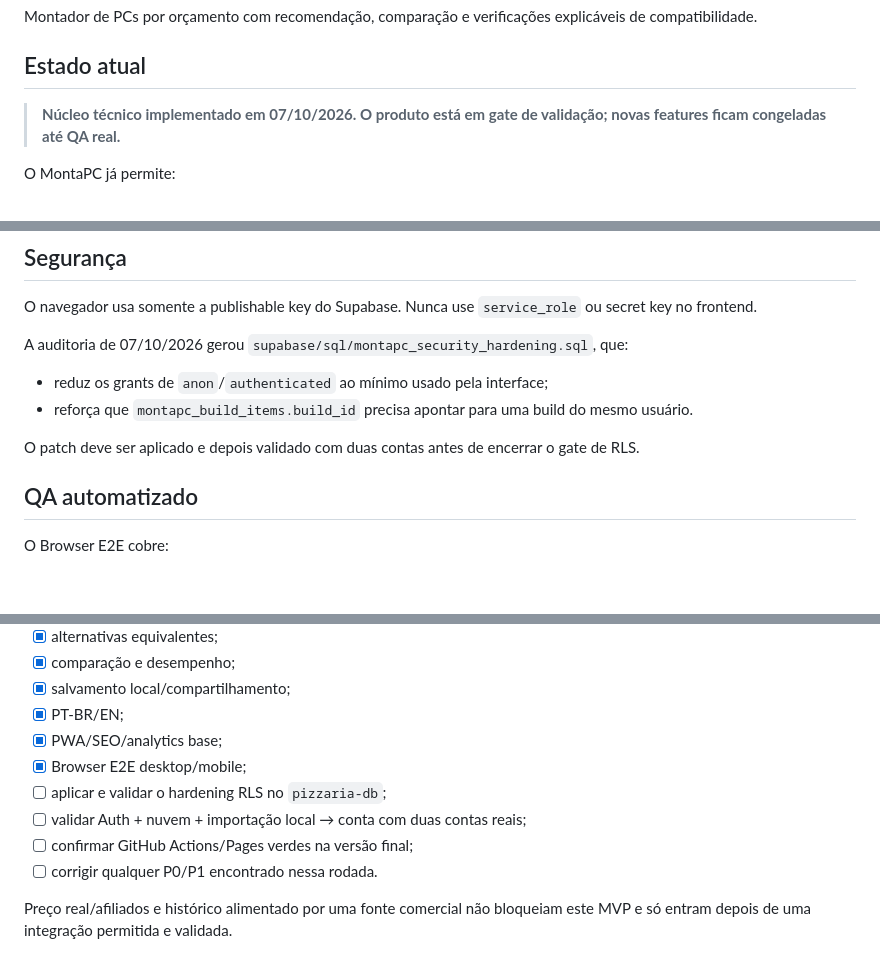
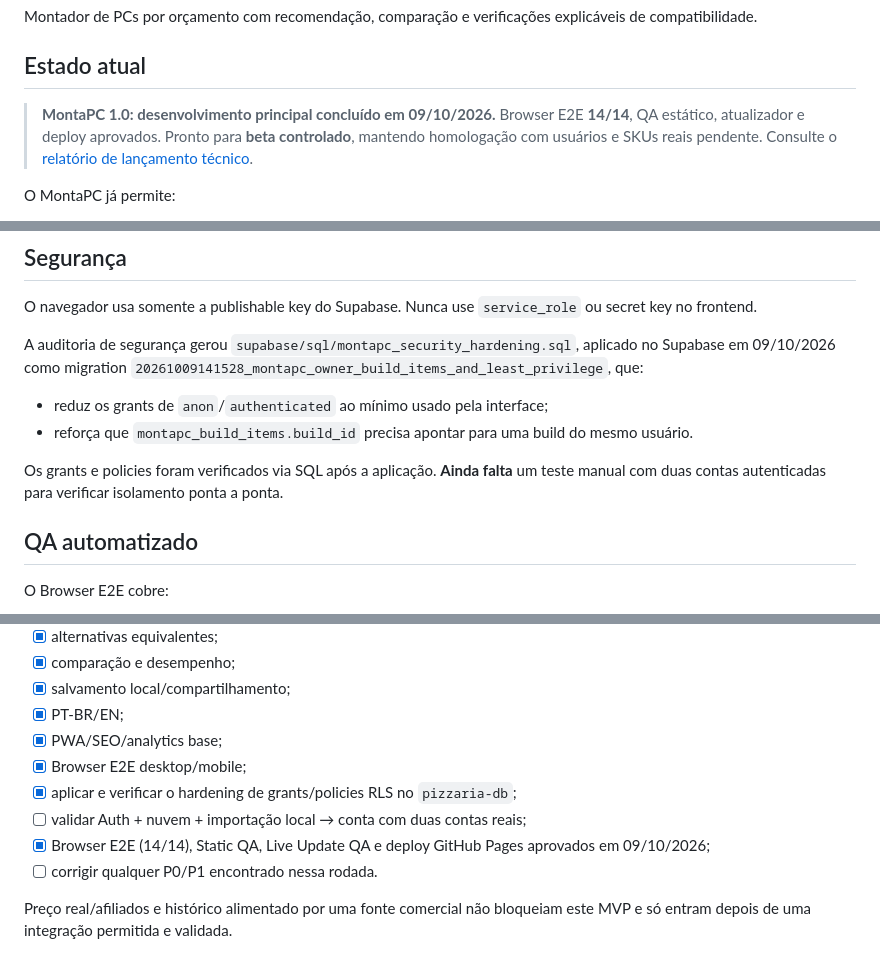
Before and after one commit to HelioConde/montapc, a Markdown page: README.md, 3 parts joined by grey strips. Rendered like a GitHub page; blank space fills up the shorter version.

Commit message:
docs: finalize MontaPC README and note applied Supabase hardening and 14 passing tests

```diff
--- a/README.md
+++ b/README.md
@@ -4,7 +4,7 @@ Montador de PCs por orçamento com recomendação, comparação e verificações
 
 ## Estado atual
 
-> **Núcleo técnico implementado em 07/10/2026. O produto está em gate de validação; novas features ficam congeladas até QA real.**
+> **MontaPC 1.0: desenvolvimento principal concluído em 09/10/2026.** Browser E2E **14/14**, QA estático, atualizador e deploy aprovados. Pronto para **beta controlado**, mantendo homologação com usuários e SKUs reais pendente. Consulte o [relatório de lançamento técnico](RELEASE_V1.md).
 
 O MontaPC já permite:
 
@@ -73,12 +73,12 @@ Confirme sempre o SKU exato antes da compra.
 
 O navegador usa somente a publishable key do Supabase. Nunca use `service_role` ou secret key no frontend.
 
-A auditoria de 07/10/2026 gerou `supabase/sql/montapc_security_hardening.sql`, que:
+A auditoria de segurança gerou `supabase/sql/montapc_security_hardening.sql`, aplicado no Supabase em 09/10/2026 como migration `20261009141528_montapc_owner_build_items_and_least_privilege`, que:
 
 - reduz os grants de `anon`/`authenticated` ao mínimo usado pela interface;
 - reforça que `montapc_build_items.build_id` precisa apontar para uma build do mesmo usuário.
 
-O patch deve ser aplicado e depois validado com duas contas antes de encerrar o gate de RLS.
+Os grants e policies foram verificados via SQL após a aplicação. **Ainda falta** um teste manual com duas contas autenticadas para verificar isolamento ponta a ponta.
 
 ## QA automatizado
 
@@ -108,9 +108,9 @@ O Browser E2E cobre:
 - [x] PT-BR/EN;
 - [x] PWA/SEO/analytics base;
 - [x] Browser E2E desktop/mobile;
-- [ ] aplicar e validar o hardening RLS no `pizzaria-db`;
+- [x] aplicar e verificar o hardening de grants/policies RLS no `pizzaria-db`;
 - [ ] validar Auth + nuvem + importação local → conta com duas contas reais;
-- [ ] confirmar GitHub Actions/Pages verdes na versão final;
+- [x] Browser E2E (14/14), Static QA, Live Update QA e deploy GitHub Pages aprovados em 09/10/2026;
 - [ ] corrigir qualquer P0/P1 encontrado nessa rodada.
 
 Preço real/afiliados e histórico alimentado por uma fonte comercial não bloqueiam este MVP e só entram depois de uma integração permitida e validada.
```
